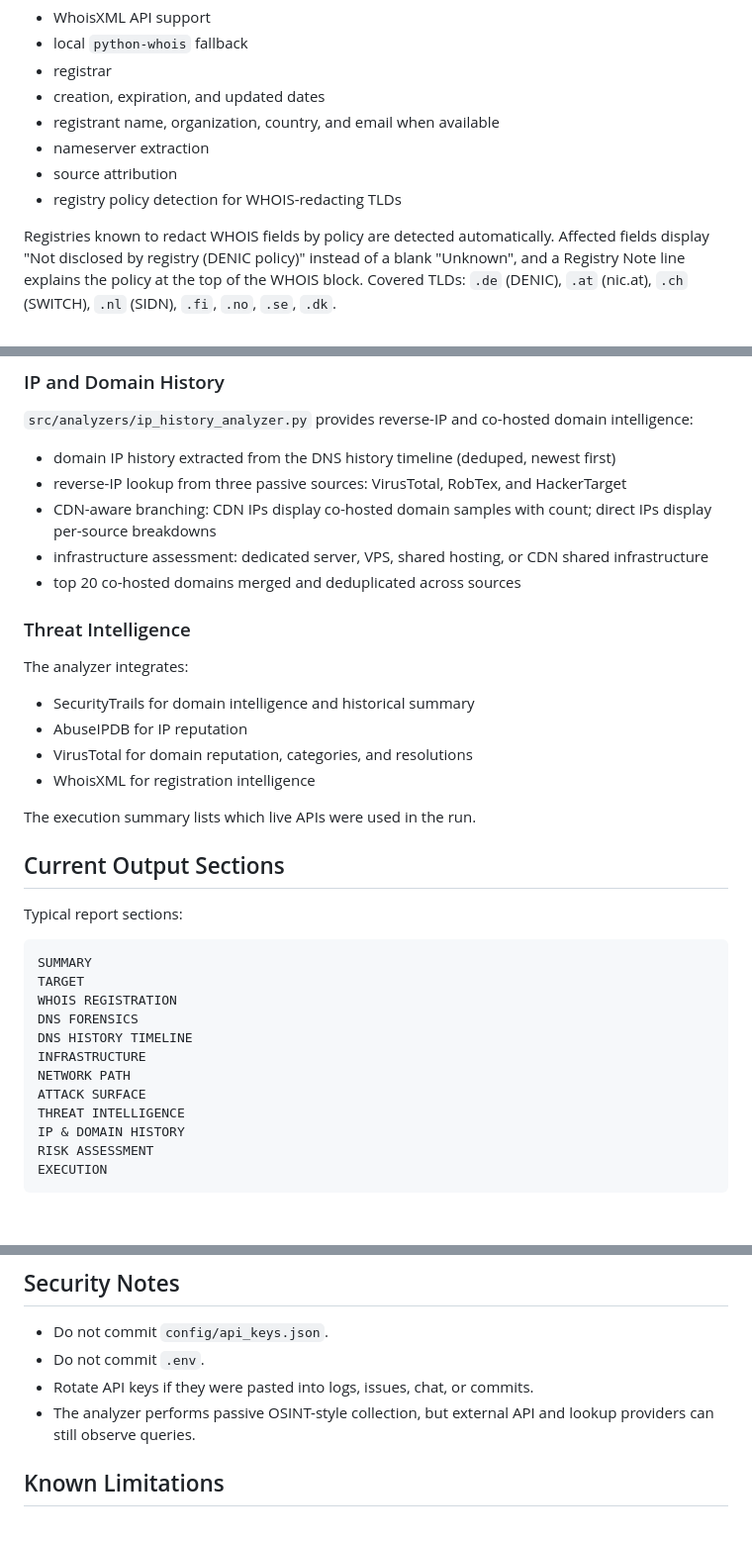
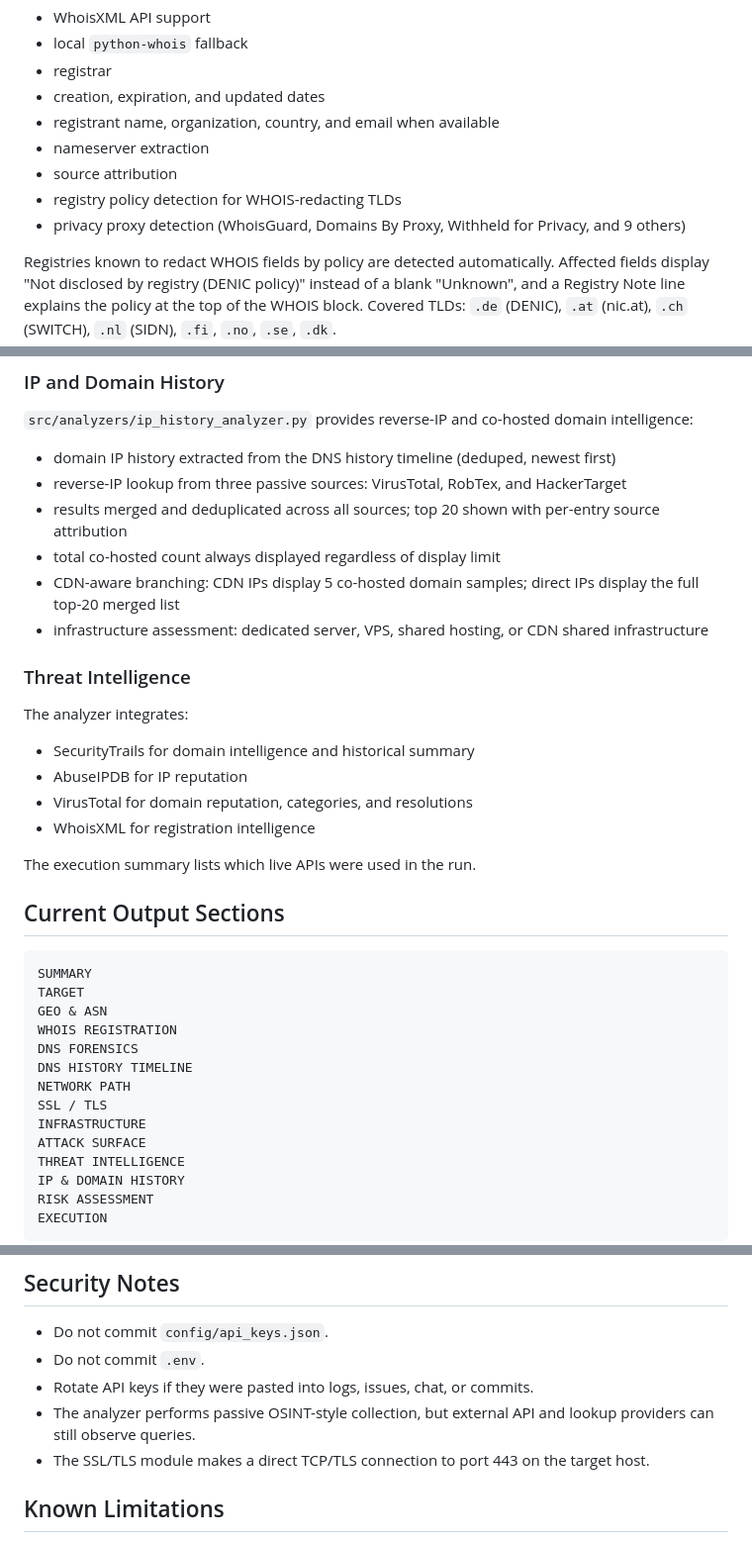
Before and after one commit to herdacas/domain-forensic-analyzer, a Markdown page: README.md, 3 parts joined by grey strips. Shown at 99% size. GitHub-like rendering; blank space fills up the shorter version.

````diff
--- a/README.md
+++ b/README.md
@@ -139,6 +149,7 @@ The final report surfaces DNS hardening gaps such as soft-fail SPF, monitor-only
 - nameserver extraction
 - source attribution
 - registry policy detection for WHOIS-redacting TLDs
+- privacy proxy detection (WhoisGuard, Domains By Proxy, Withheld for Privacy, and 9 others)
 
 Registries known to redact WHOIS fields by policy are detected automatically. Affected fields display "Not disclosed by registry (DENIC policy)" instead of a blank "Unknown", and a Registry Note line explains the policy at the top of the WHOIS block. Covered TLDs: `.de` (DENIC), `.at` (nic.at), `.ch` (SWITCH), `.nl` (SIDN), `.fi`, `.no`, `.se`, `.dk`.
 
@@ -213,9 +252,10 @@ Wildcard DNS is treated as a semantic constraint, not automatically as a risk.
 
 - domain IP history extracted from the DNS history timeline (deduped, newest first)
 - reverse-IP lookup from three passive sources: VirusTotal, RobTex, and HackerTarget
-- CDN-aware branching: CDN IPs display co-hosted domain samples with count; direct IPs display per-source breakdowns
+- results merged and deduplicated across all sources; top 20 shown with per-entry source attribution
+- total co-hosted count always displayed regardless of display limit
+- CDN-aware branching: CDN IPs display 5 co-hosted domain samples; direct IPs display the full top-20 merged list
 - infrastructure assessment: dedicated server, VPS, shared hosting, or CDN shared infrastructure
-- top 20 co-hosted domains merged and deduplicated across sources
 
 ### Threat Intelligence
 
@@ -230,16 +270,16 @@ The execution summary lists which live APIs were used in the run.
 
 ## Current Output Sections
 
-Typical report sections:
-
 ```text
 SUMMARY
 TARGET
+GEO & ASN
 WHOIS REGISTRATION
 DNS FORENSICS
 DNS HISTORY TIMELINE
+NETWORK PATH
+SSL / TLS
 INFRASTRUCTURE
-NETWORK PATH
 ATTACK SURFACE
 THREAT INTELLIGENCE
 IP & DOMAIN HISTORY
@@ -280,6 +320,7 @@ The test suite covers:
 - Do not commit `.env`.
 - Rotate API keys if they were pasted into logs, issues, chat, or commits.
 - The analyzer performs passive OSINT-style collection, but external API and lookup providers can still observe queries.
+- The SSL/TLS module makes a direct TCP/TLS connection to port 443 on the target host.
 
 ## Known Limitations
 
````
Also changed, not shown: other parts of README.md (+56 -21 lines).
